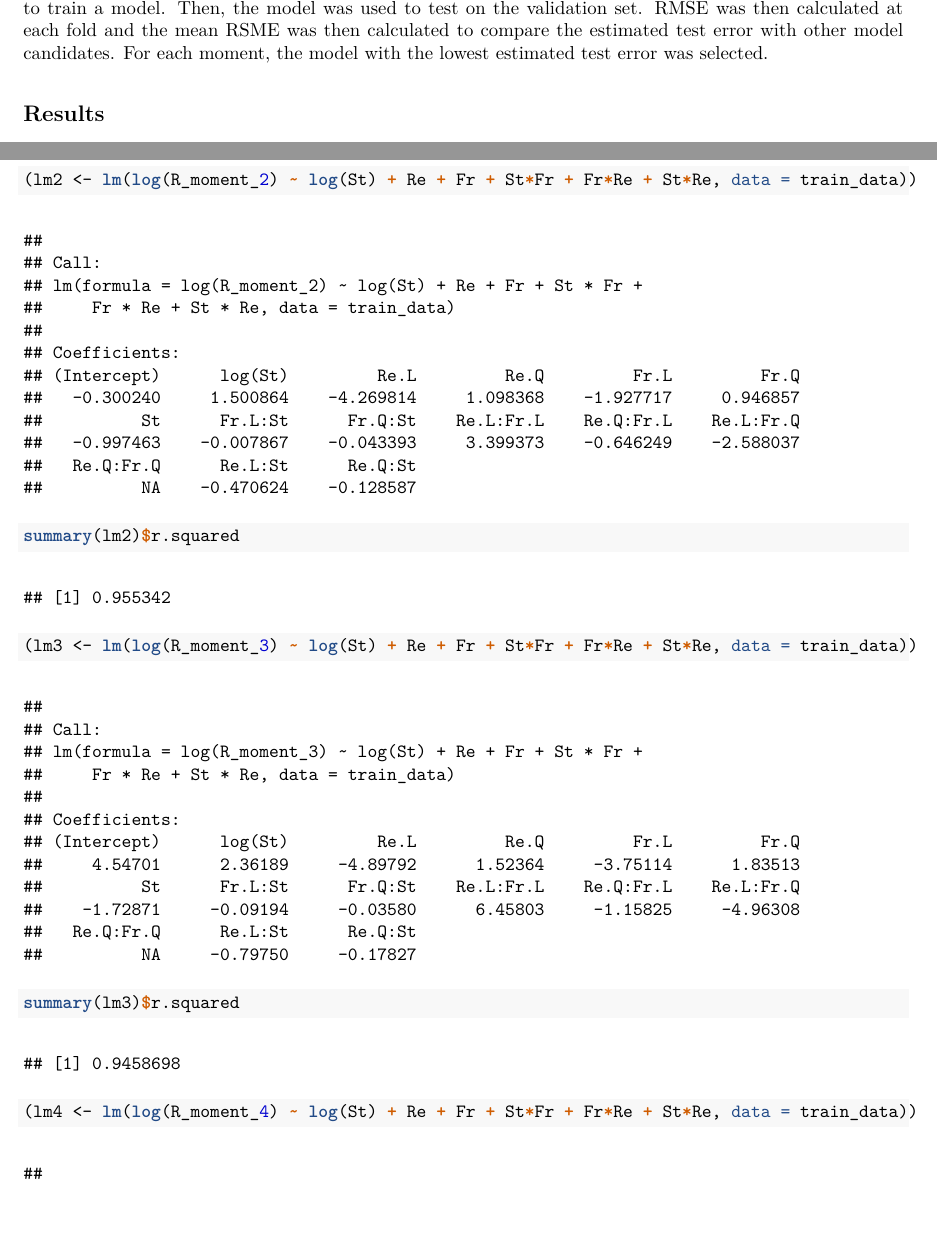
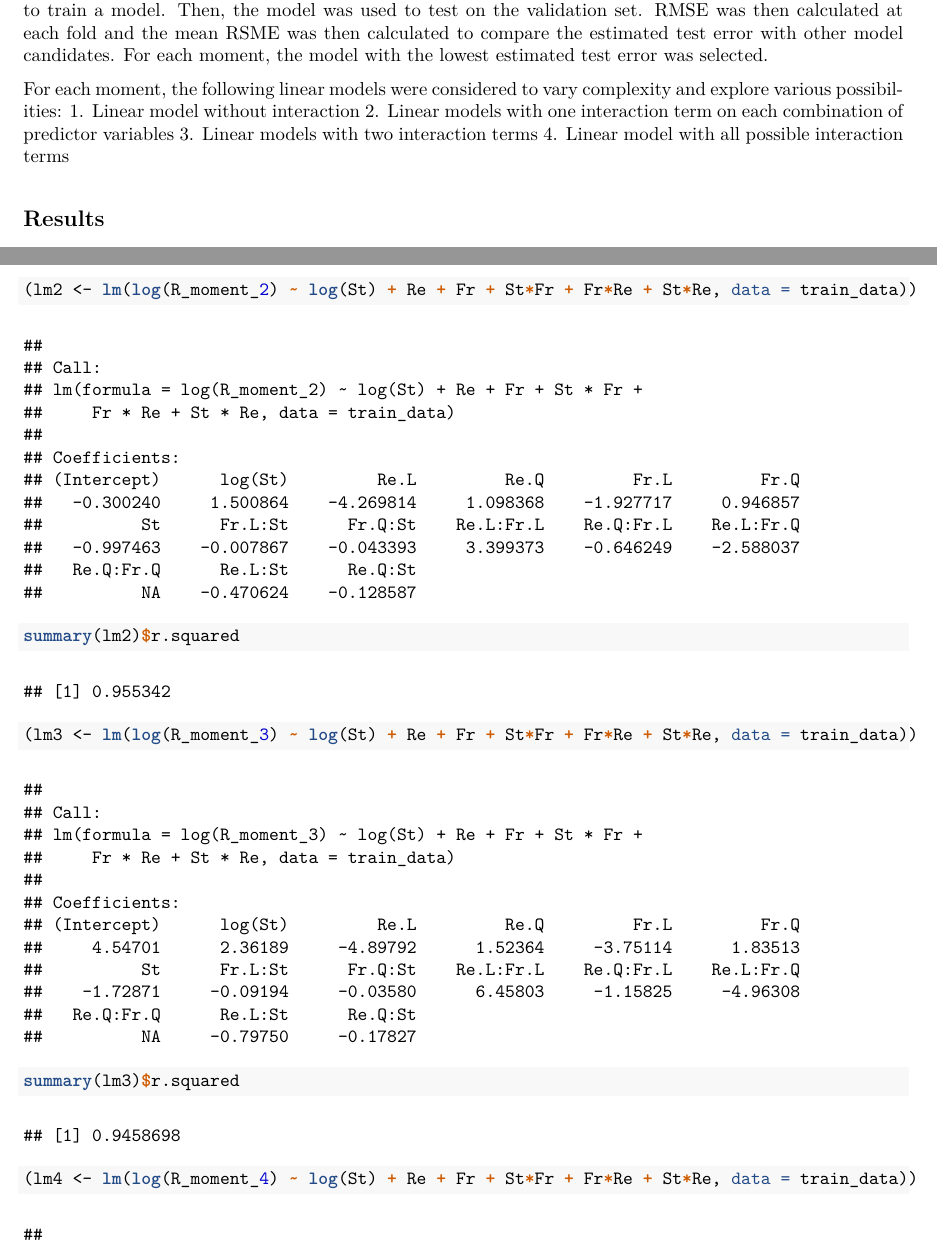
Before and after one commit to alexshen339/STA325_CaseStudy, an R Markdown document (Final-Report.Rmd): two parts of pages 3 and 4 of 9, joined at a grey line, cut so that both start at the same text, the shorter picture padded with empty space. The pictures show the output file Final-Report.pdf that the author committed with the source.

Commit message:
Add some more to methodology

````diff
--- a/Final-Report.Rmd
+++ b/Final-Report.Rmd
@@ -103,6 +99,13 @@ folds <- cut(seq(1,nrow(train)),breaks=10,labels=FALSE)
 ```
 
 At each fold, the validation set (8~9 data points for each fold) was reserved, and the other points were used to train a model. Then, the model was used to test on the validation set. RMSE was then calculated at each fold and the mean RSME was then calculated to compare the estimated test error with other model candidates. For each moment, the model with the lowest estimated test error was selected.
+
+For each moment, the following linear models were considered to vary complexity and explore various possibilities:
+1. Linear model without interaction
+2. Linear models with one interaction term on each combination of predictor variables
+3. Linear models with two interaction terms
+4. Linear model with all possible interaction terms
+
 
 ## Results
 
````
Also changed, not shown: Final-Report.pdf, Final-Report.Rmd (6 more changed lines).
